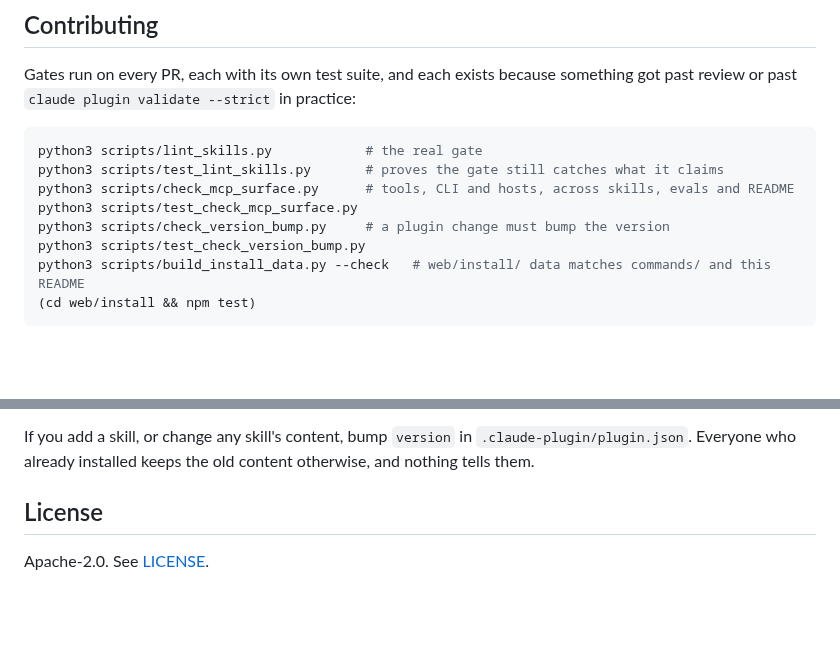
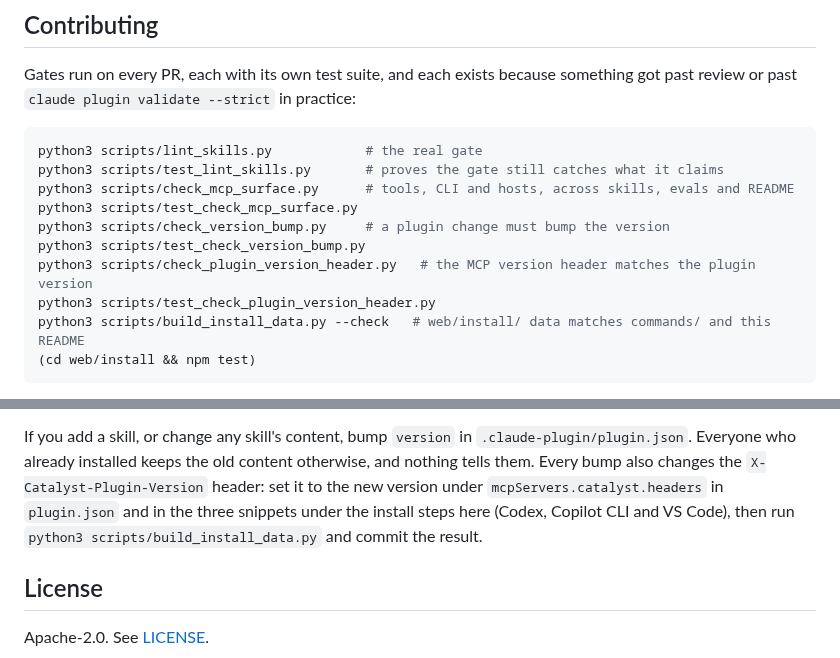
Before and after one commit to diagridio/catalyst-ai, a Markdown page: README.md, 2 parts joined by grey strips. Rendered like a GitHub page; blank space fills up the shorter version.

Commit message:
docs: list the version header gate and its bump steps

````diff
--- a/README.md
+++ b/README.md
@@ -356,6 +356,8 @@ python3 scripts/check_mcp_surface.py      # tools, CLI and hosts, across skills,
 python3 scripts/test_check_mcp_surface.py
 python3 scripts/check_version_bump.py     # a plugin change must bump the version
 python3 scripts/test_check_version_bump.py
+python3 scripts/check_plugin_version_header.py   # the MCP version header matches the plugin version
+python3 scripts/test_check_plugin_version_header.py
 python3 scripts/build_install_data.py --check   # web/install/ data matches commands/ and this README
 (cd web/install && npm test)
 ```
@@ -385,7 +387,10 @@ over MCP yet instead of reaching for something else.
 
 If you add a skill, or change any skill's content, bump `version` in
 `.claude-plugin/plugin.json`. Everyone who already installed keeps the old content
-otherwise, and nothing tells them.
+otherwise, and nothing tells them. Every bump also changes the `X-Catalyst-Plugin-Version`
+header: set it to the new version under `mcpServers.catalyst.headers` in `plugin.json` and
+in the three snippets under the install steps here (Codex, Copilot CLI and VS Code), then
+run `python3 scripts/build_install_data.py` and commit the result.
 
 ## License
 
````
